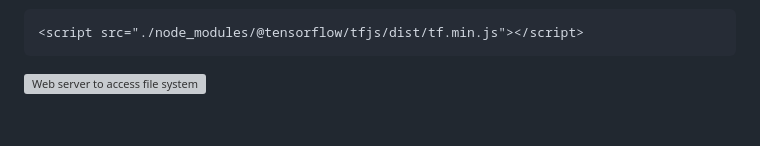
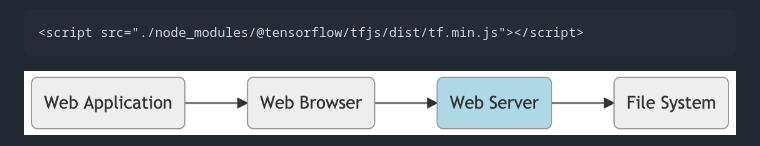
Before and after one commit to fau-masters-collected-works-cgarbin/cap6618-computer-vision, a Markdown page: module8-tensorflow-js/README.md, the part around the change printed below. Rendered like a GitHub page; pictures changed too: module8-tensorflow-js/images/web-server-file-system.png (added); blank space fills up the shorter version; grey boxes are pictures that could not be loaded.

```diff
--- a/module8-tensorflow-js/README.md
+++ b/module8-tensorflow-js/README.md
@@ -81,5 +81,5 @@ import files in JavaScript - the results are similar):
 
     <script src="./node_modules/@tensorflow/tfjs/dist/tf.min.js"></script>
 
-![Web server to access file system](./images/web-server-file-system.svg)
+![Web server to access file system](./images/web-server-file-system.png)
 
```
Also changed, not shown: other parts of module8-tensorflow-js/README.md (+11 -3 lines), 1 other file.
